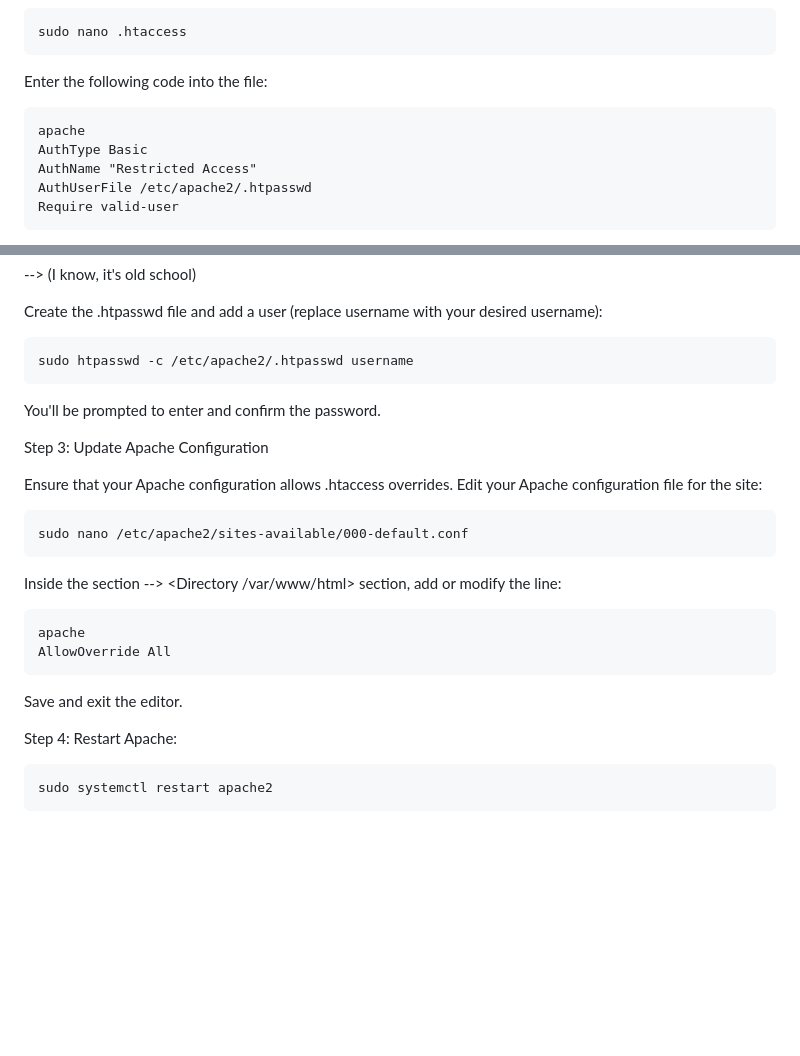
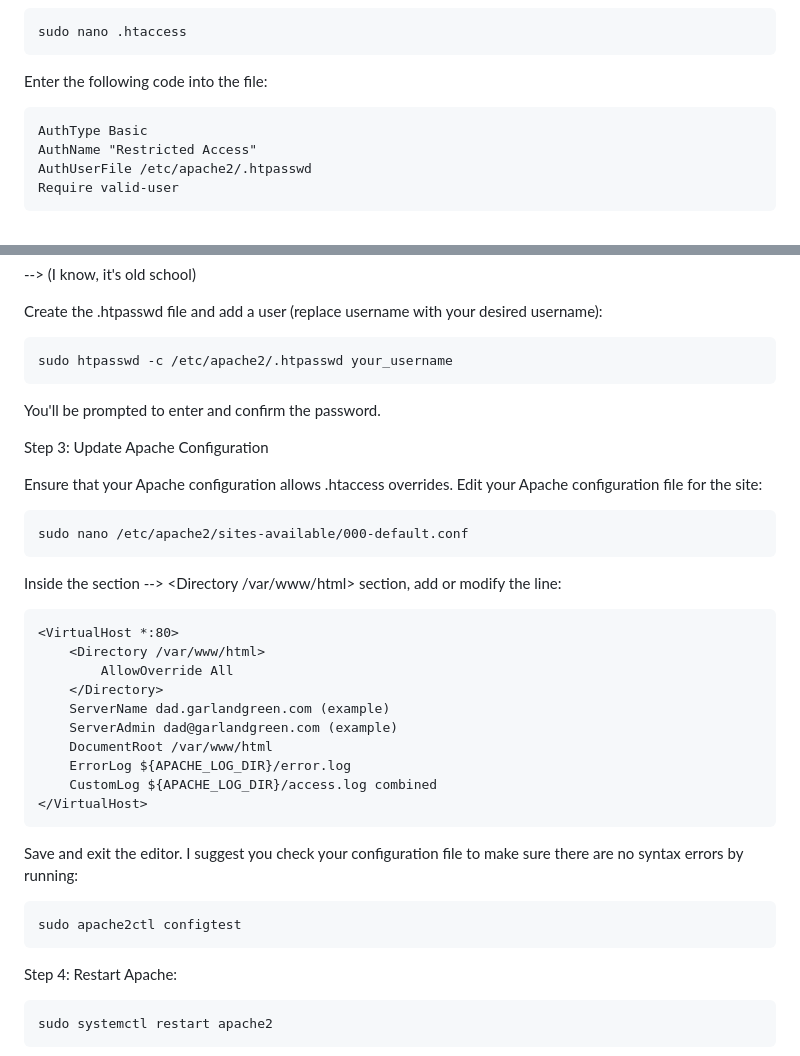
Before and after one commit to ggreenaz/dadCHECKIN, a Markdown page: README.md, 2 parts joined by grey strips. Rendered like a GitHub page; blank space fills up the shorter version.

Commit message:
Update README.md
Made changes to how to use basic authentication.

```diff
--- a/README.md
+++ b/README.md
@@ -103,7 +103,7 @@ Create the .htaccess file:
 
 Enter the following code into the file:
 
-    apache
+
     AuthType Basic
     AuthName "Restricted Access"
     AuthUserFile /etc/apache2/.htpasswd
@@ -119,7 +119,7 @@ Step 2: Create the .htpasswd File (You'll need to create a .htpasswd file to sto
 
 Create the .htpasswd file and add a user (replace username with your desired username):
 
-    sudo htpasswd -c /etc/apache2/.htpasswd username
+    sudo htpasswd -c /etc/apache2/.htpasswd your_username
 
 You'll be prompted to enter and confirm the password.
 
@@ -131,10 +131,22 @@ Ensure that your Apache configuration allows .htaccess overrides. Edit your Apac
 
 Inside the section --> <Directory /var/www/html> section, add or modify the line:
 
-    apache
-    AllowOverride All
+    <VirtualHost *:80>
+        <Directory /var/www/html>
+            AllowOverride All
+        </Directory>
+        ServerName dad.garlandgreen.com (example)
+        ServerAdmin dad@garlandgreen.com (example)
+        DocumentRoot /var/www/html
+        ErrorLog ${APACHE_LOG_DIR}/error.log
+        CustomLog ${APACHE_LOG_DIR}/access.log combined
+    </VirtualHost>
+
 
 Save and exit the editor.
+I suggest you check your configuration file to make sure there are no syntax errors by running:
+
+    sudo apache2ctl configtest
 
 Step 4: Restart Apache:
 
```
